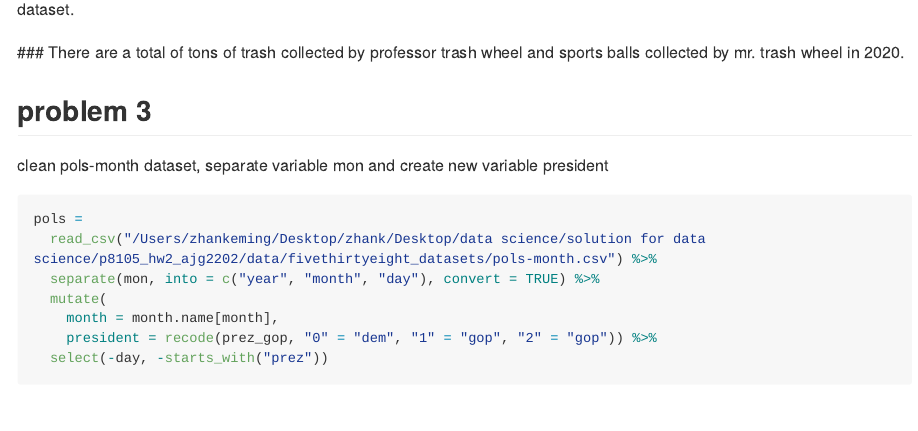
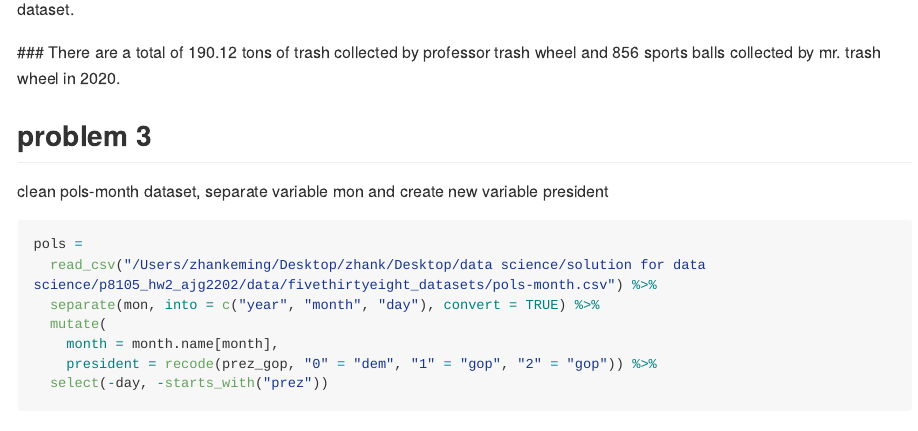
Before and after one commit to zhankkk/p8105_assignment2_kz2383, an R Markdown document (kz2383_assignment2.Rmd): the page in a window 1100 px wide, from 2140 px down. Rendered offline with R 4.5, knitr and Pandoc, with nearby package versions; some code elsewhere in the file could not run offline; long lines of code are wrapped; column names are cleaned by a stand-in for the janitor package.

Commit message:
Update kz2383_assignment2.Rmd

```diff
--- a/kz2383_assignment2.Rmd
+++ b/kz2383_assignment2.Rmd
@@ -74,7 +74,7 @@ total_ball
 
  As for professor trash wheel, there are `r nrow(professor_trash_wheel)` observations and `r ncol(professor_trash_wheel)` variables.Except for  `month` and `date`, all variables are  `integer` or `numeric` variables. Number of sports balls is rounded to nearest integer so is the only integer variable in the dataset.
 
- ### There are a total of  tons of trash collected by professor trash wheel and  sports balls collected by mr. trash wheel in 2020.
+ ### There are a total of 190.12 tons of trash collected by professor trash wheel and 856 sports balls collected by mr. trash wheel in 2020.
 
 
 
```
